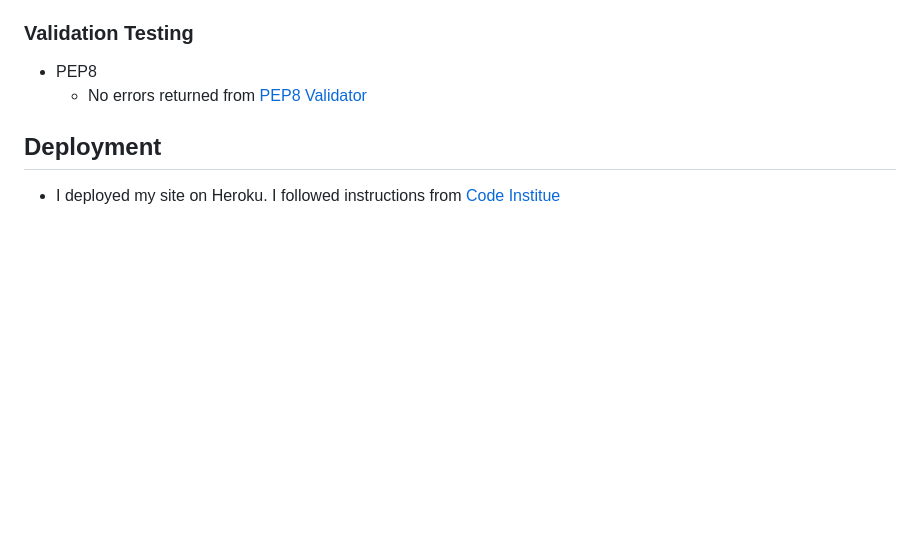
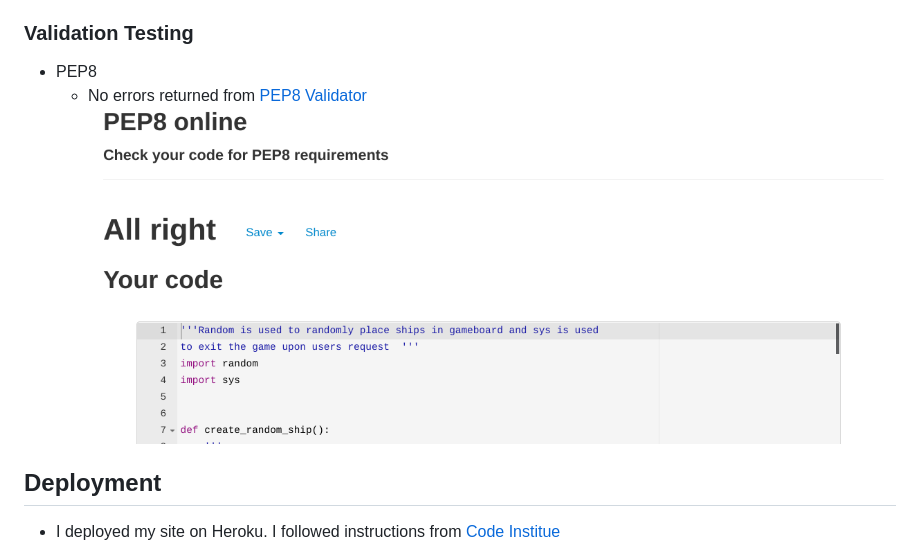
Before and after one commit to ScottQuinn144/project_three_resubmit, a Markdown page: README.md, the part around the change. GitHub-like rendering; pictures changed too: assets/images/pep.png (added); blank space fills up the shorter version.

Commit message:
add pep8 screenshot to validation testing section of readme

```diff
--- a/README.md
+++ b/README.md
@@ -115,6 +115,7 @@ Other tests that were run throught the project can be seen in the features secti
 
 - PEP8
     - No errors returned from [PEP8 Validator](http://pep8online.com/)
+    ![PEP8 Result](assets/images/pep.png)
 
 ## **Deployment**
 - I deployed my site on Heroku. I followed instructions from [Code Institue](https://codeinstitute.net/se/5-day-coding-challenge/?utm_term=code%20institute&utm_campaign=CI+-+SWE+-+Search+-+Brand&utm_source=adwords&utm_medium=ppc&hsa_acc=8983321581&hsa_cam=14660337051&hsa_grp=134087657984&hsa_ad=546251838233&hsa_src=g&hsa_tgt=kwd-319867646331&hsa_kw=code%20institute&hsa_mt=e&hsa_net=adwords&hsa_ver=3&gclid=Cj0KCQiA15yNBhDTARIsAGnwe0UQv6qv0SwHT3sAGJ6uF8SdJR6nThPCUkVs_yMLPFdVaHSEq1RtzB8aAtAuEALw_wcB)
```
